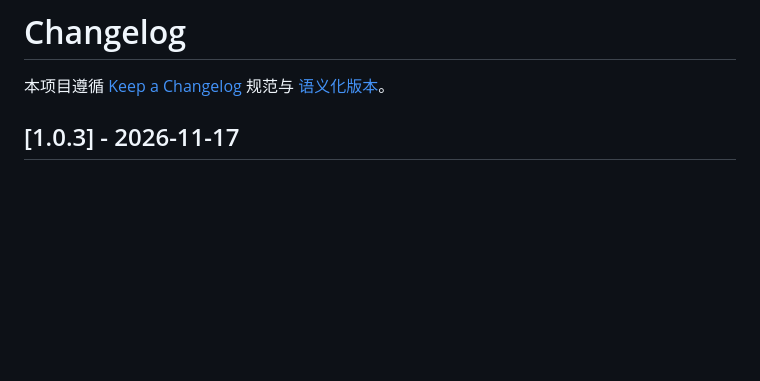
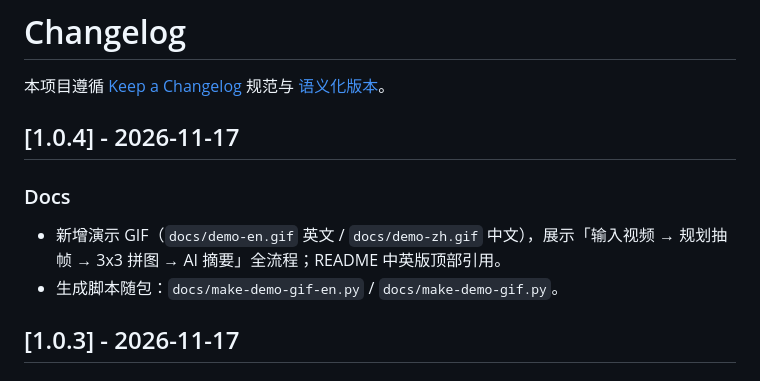
Before and after one commit to pls-compile-owo/fisheye, a Markdown page: CHANGELOG.md, the part around the change. GitHub-like rendering; blank space fills up the shorter version.

```diff
--- a/CHANGELOG.md
+++ b/CHANGELOG.md
@@ -1,6 +1,13 @@
 # Changelog
 
 本项目遵循 [Keep a Changelog](https://keepachangelog.com/zh-CN/1.1.0/) 规范与 [语义化版本](https://semver.org/lang/zh-CN/)。
+
+## [1.0.4] - 2026-11-17
+
+### Docs
+
+- 新增演示 GIF（`docs/demo-en.gif` 英文 / `docs/demo-zh.gif` 中文），展示「输入视频 → 规划抽帧 → 3x3 拼图 → AI 摘要」全流程；README 中英版顶部引用。
+- 生成脚本随包：`docs/make-demo-gif-en.py` / `docs/make-demo-gif.py`。
 
 ## [1.0.3] - 2026-11-17
 
```
Also changed, not shown: README.en.md (+2 -0 lines), README.md (+2 -0 lines), docs/demo-en.gif (added), docs/demo-zh.gif (added), 3 other files.
